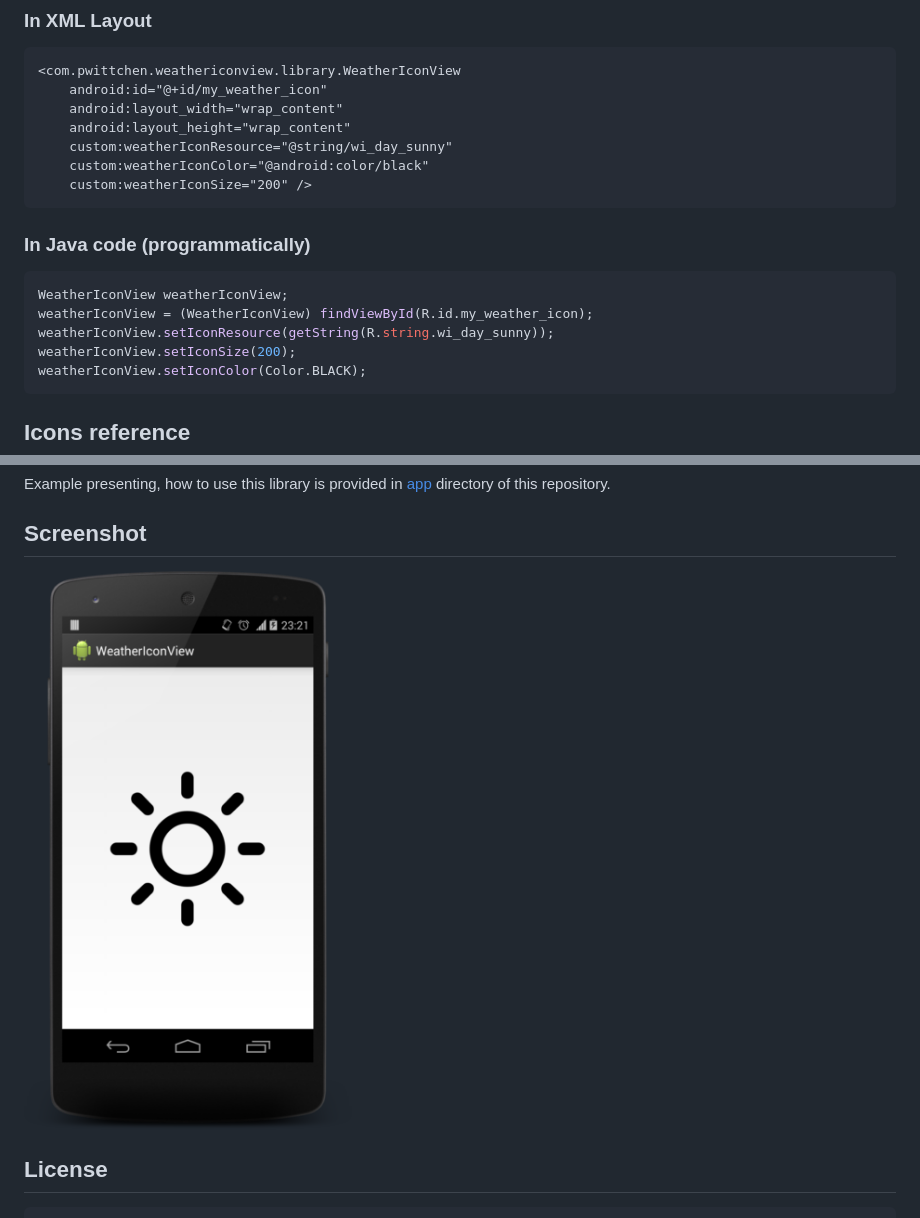
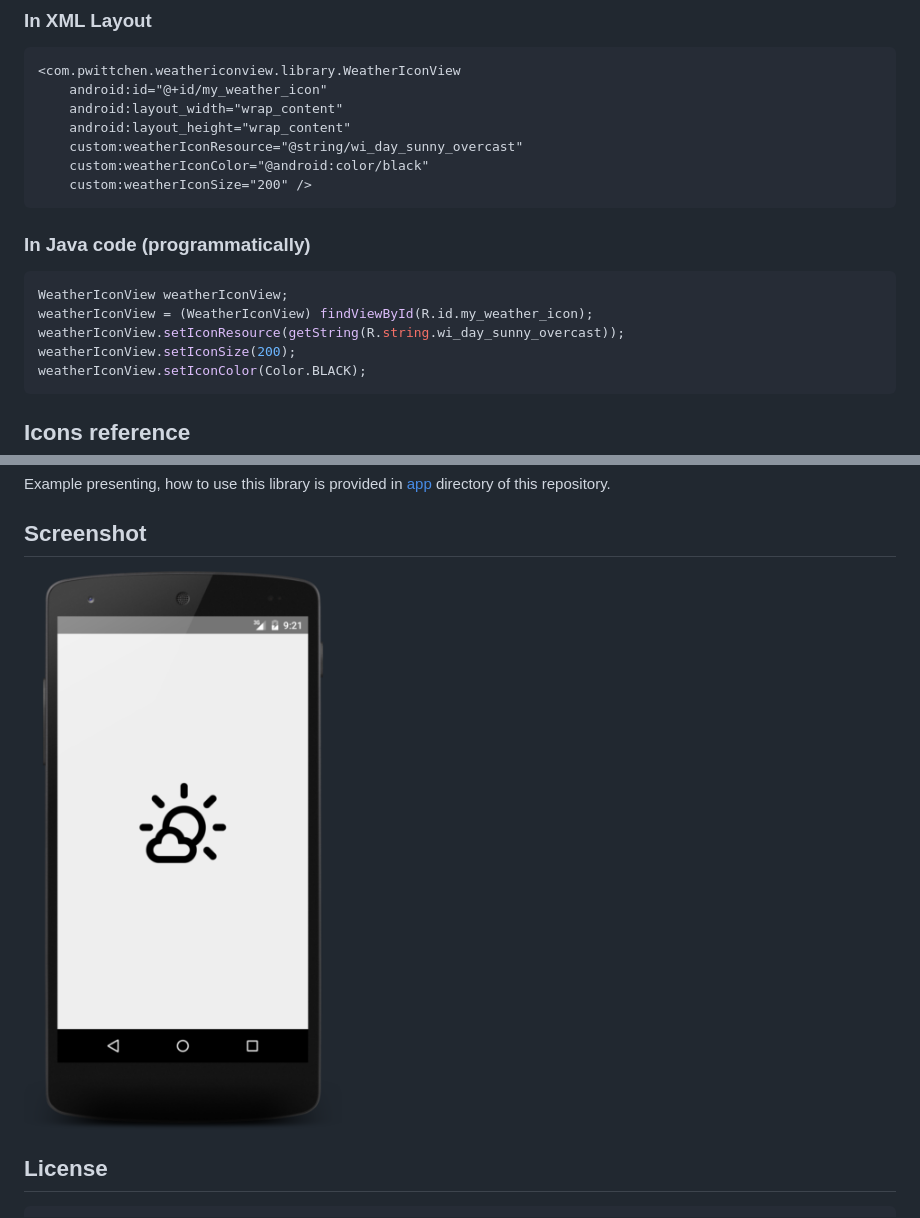
Before and after one commit to pwittchen/WeatherIconView, a Markdown page: README.md, 2 parts joined by grey strips. Drawn GitHub-style; pictures changed too: screenshot.png.

Commit message:
updating icon size in demo app and screenshot

````diff
--- a/README.md
+++ b/README.md
@@ -17,7 +17,7 @@ Weather Icon View is based on [Weather Icons](https://github.com/erikflowers/wea
     android:id="@+id/my_weather_icon"
     android:layout_width="wrap_content"
     android:layout_height="wrap_content"
-    custom:weatherIconResource="@string/wi_day_sunny"
+    custom:weatherIconResource="@string/wi_day_sunny_overcast"
     custom:weatherIconColor="@android:color/black"
     custom:weatherIconSize="200" />
 ```
@@ -27,7 +27,7 @@ Weather Icon View is based on [Weather Icons](https://github.com/erikflowers/wea
 ```java
 WeatherIconView weatherIconView;
 weatherIconView = (WeatherIconView) findViewById(R.id.my_weather_icon);
-weatherIconView.setIconResource(getString(R.string.wi_day_sunny));
+weatherIconView.setIconResource(getString(R.string.wi_day_sunny_overcast));
 weatherIconView.setIconSize(200);
 weatherIconView.setIconColor(Color.BLACK);
 ```
````
Also changed, not shown: 1 other file.
